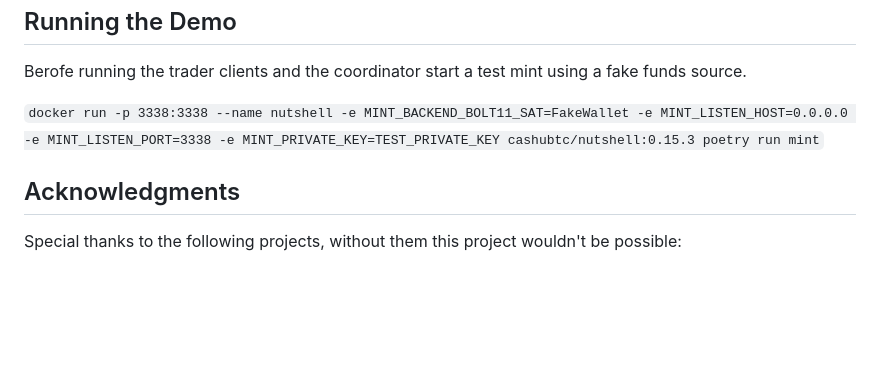
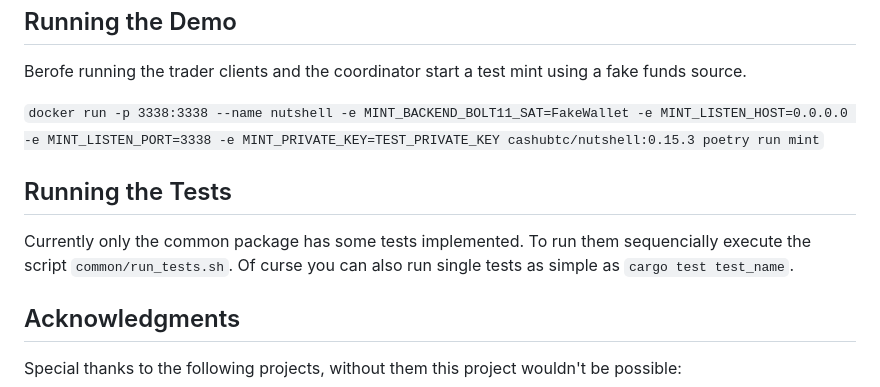
Before and after one commit to f321x/cashu-escrow-kit, a Markdown page: README.md, the part around the change. GitHub-like rendering; blank space fills up the shorter version.

Commit message:
Add instructions for running the tests.

```diff
--- a/README.md
+++ b/README.md
@@ -37,6 +37,9 @@ Berofe running the trader clients and the coordinator start a test mint using a
 
 `docker run -p 3338:3338 --name nutshell -e MINT_BACKEND_BOLT11_SAT=FakeWallet -e MINT_LISTEN_HOST=0.0.0.0 -e MINT_LISTEN_PORT=3338 -e MINT_PRIVATE_KEY=TEST_PRIVATE_KEY cashubtc/nutshell:0.15.3 poetry run mint`
 
+## Running the Tests
+Currently only the common package has some tests implemented. To run them sequencially execute the script `common/run_tests.sh`. Of curse you can also run single tests as simple as `cargo test test_name`.
+
 ## Acknowledgments
 Special thanks to the following projects, without them this project wouldn't be possible:
 
```
